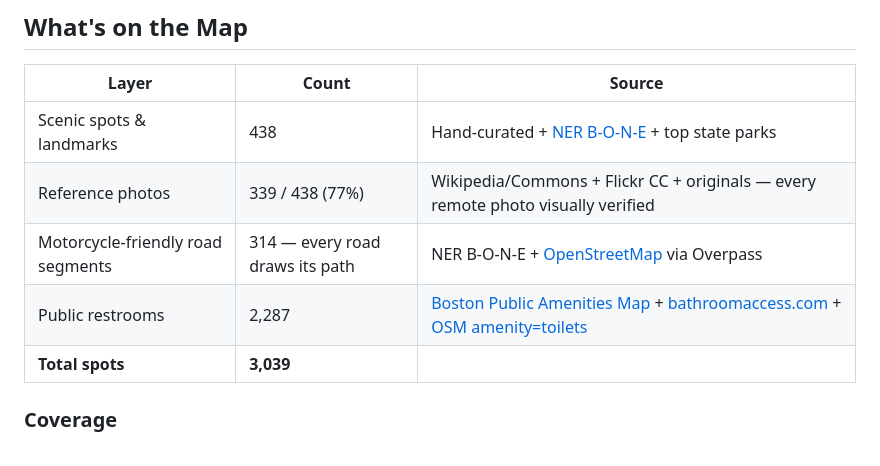
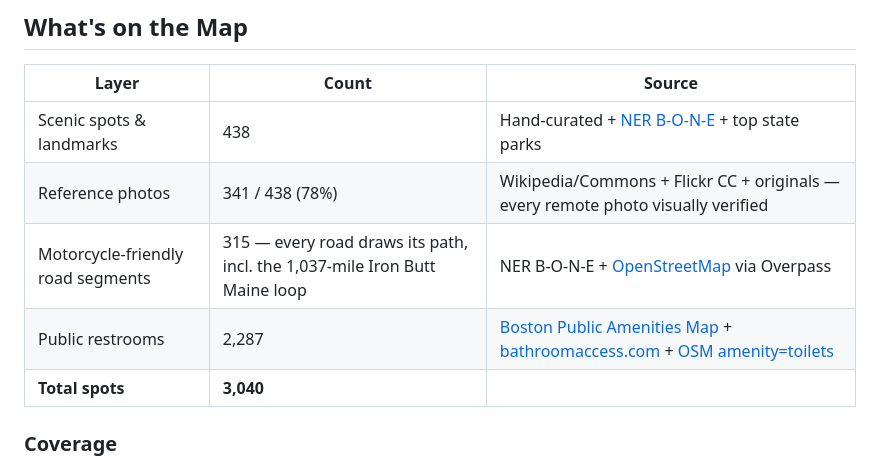
Before and after one commit to jdinino/NiceViews, a Markdown page: README.md, the part around the change. Drawn GitHub-style.

Commit message:
README: 3,040 spots, Iron Butt loop, photo count 341
Co-Authored-By: Claude Fable 5 <noreply@anthropic.com>

```diff
--- a/README.md
+++ b/README.md
@@ -9,10 +9,10 @@ Interactive map of scenic viewpoints, hidden gems, waterfalls, beaches, mountain
 | Layer | Count | Source |
 | --- | --- | --- |
 | Scenic spots & landmarks | 438 | Hand-curated + [NER B-O-N-E](https://www.newenglandriders.org/b-o-n-e/) + top state parks |
-| Reference photos | 339 / 438 (77%) | Wikipedia/Commons + Flickr CC + originals — every remote photo visually verified |
-| Motorcycle-friendly road segments | 314 — every road draws its path | NER B-O-N-E + [OpenStreetMap](https://www.openstreetmap.org) via Overpass |
+| Reference photos | 341 / 438 (78%) | Wikipedia/Commons + Flickr CC + originals — every remote photo visually verified |
+| Motorcycle-friendly road segments | 315 — every road draws its path, incl. the 1,037-mile Iron Butt Maine loop | NER B-O-N-E + [OpenStreetMap](https://www.openstreetmap.org) via Overpass |
 | Public restrooms | 2,287 | [Boston Public Amenities Map](https://www.google.com/maps/d/viewer?mid=1yciPnqgJqtqKFcZI4NAvRm6ey9A_wT0) + [bathroomaccess.com](https://bathroomaccess.com) + [OSM amenity=toilets](https://wiki.openstreetmap.org/wiki/Tag:amenity%3Dtoilets) |
-| **Total spots** | **3,039** | |
+| **Total spots** | **3,040** | |
 
 ### Coverage
 - **Massachusetts** ~1,790 spots
```
